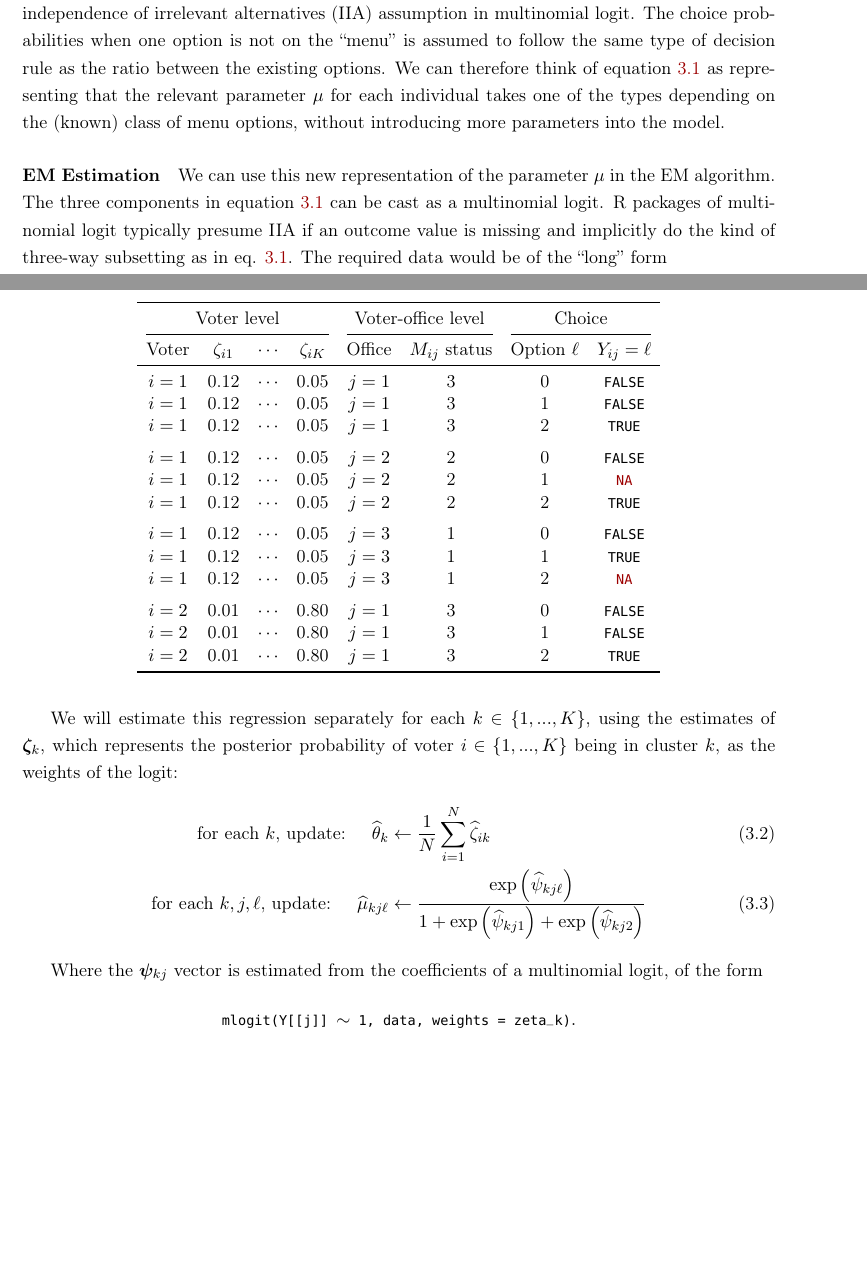
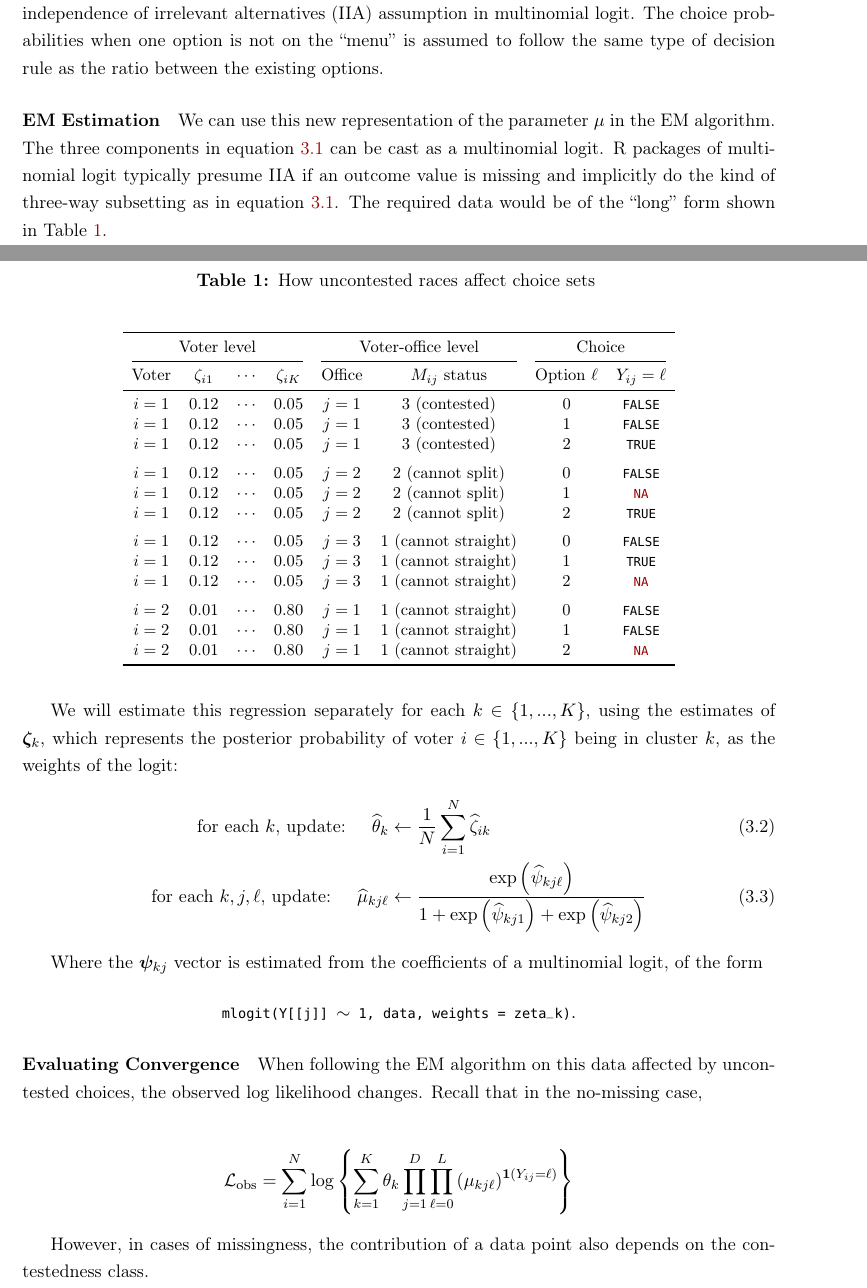
Before and after one commit to Shusei-E/cat-mixture, a LaTeX document (cat-mixture.tex): two parts of pages 6 and 7 of 7, joined at a grey line, cut so that both start at the same text, the shorter picture padded with empty space. Compiled offline with pdfLaTeX.

Commit message:
tweak notation; try to think about Lobs in missing case

```diff
--- a/cat-mixture.tex
+++ b/cat-mixture.tex
@@ -201,30 +201,32 @@ Now we add the clustering and individual indices back in for the real data, effe
 \end{align}
 
 
-\paragraph{Analog to Multinomial Logit} Because \(\exp(\psi_{kj\ell}) = 1\) for \(\ell = 0\), which exists in all three components, each component is analogous to a simple multinomial logit. In the first two cases, since we consider only two possibilities, it reduces to a simple intercept-only logit. Also notice that we use the same set of parameters \(\bps_{kj}\) regardless of \(M_{ij}\). This represents the well-known independence of irrelevant alternatives (IIA) assumption in multinomial logit. The choice probabilities when one option is not on the ``menu'' is assumed to follow the same type of decision rule as the ratio between the existing options.  We can therefore think of equation \ref{eq:missing} as representing that the relevant parameter \(\mu\) for each individual takes one of the types depending on the (known) class of menu options, without introducing more parameters into the model.
+\paragraph{Analog to Multinomial Logit} Because \(\exp(\psi_{kj\ell}) = 1\) for \(\ell = 0\), which exists in all three components, each component is analogous to a simple multinomial logit. In the first two cases, since we consider only two possibilities, it reduces to a simple intercept-only logit. Also notice that we use the same set of parameters \(\bps_{kj}\) regardless of \(M_{ij}\). This represents the well-known independence of irrelevant alternatives (IIA) assumption in multinomial logit. The choice probabilities when one option is not on the ``menu'' is assumed to follow the same type of decision rule as the ratio between the existing options.
 
-\paragraph{EM Estimation} We can use this new representation of the parameter \(\mu\) in the EM algorithm. The three components in equation \ref{eq:missing} can be cast as a multinomial logit. R packages of multinomial logit typically presume IIA if an outcome value is missing and implicitly do the kind of three-way subsetting as in eq. \ref{eq:missing}. The required data would be of the ``long'' form
+\paragraph{EM Estimation} We can use this new representation of the parameter \(\mu\) in the EM algorithm. The three components in equation \ref{eq:missing} can be cast as a multinomial logit. R packages of multinomial logit typically presume IIA if an outcome value is missing and implicitly do the kind of three-way subsetting as in equation \ref{eq:missing}. The required data would be of the ``long'' form shown in Table \ref{tab:choiceset}.
 
 \begin{table}[!h]
+\caption{How uncontested races affect choice sets \label{tab:choiceset}}
 \centering
 \singlespacing
+\small
 \begin{tabular}{cccccccc}
 \toprule
 \multicolumn{4}{c}{Voter level} & \multicolumn{2}{c}{Voter-office level} & \multicolumn{2}{c}{Choice}\\
 \cmidrule(lr){1-4} \cmidrule(lr){5-6}\cmidrule(lr){7-8}
 Voter     & \(\zeta_{i1}\) & \(\cdots\) & \(\zeta_{iK}\) &   Office & \(M_{ij}\) status & Option $\ell$ &  \(Y_{ij} = \ell\)\\\midrule
-\(i = 1\) & 0.12 & \(\cdots\) & 0.05 &  \(j = 1\) & 3 & 0 & \texttt{FALSE}\\
-\(i = 1\) & 0.12 & \(\cdots\) & 0.05 &  \(j = 1\) & 3 & 1 & \texttt{FALSE}\\
-\(i = 1\) & 0.12 & \(\cdots\) & 0.05 &  \(j = 1\) & 3 & 2 & \texttt{TRUE}\\\addlinespace
-\(i = 1\) & 0.12 & \(\cdots\) & 0.05 &  \(j = 2\) & 2 & 0 & \texttt{FALSE}\\
-\(i = 1\) & 0.12 & \(\cdots\) & 0.05 &  \(j = 2\) & 2 & 1 & \textcolor{crimson}{\texttt{NA}}\\
-\(i = 1\) & 0.12 & \(\cdots\) & 0.05 &  \(j = 2\) & 2 & 2 & \texttt{TRUE}\\\addlinespace
-\(i = 1\) & 0.12 & \(\cdots\) & 0.05 &  \(j = 3\) & 1 & 0 & \texttt{FALSE}\\
-\(i = 1\) & 0.12 & \(\cdots\) & 0.05 &  \(j = 3\) & 1 & 1 & \texttt{TRUE}\\
-\(i = 1\) & 0.12 & \(\cdots\) & 0.05 &  \(j = 3\) & 1 & 2 & \textcolor{crimson}{\texttt{NA}}\\\addlinespace
-\(i = 2\) & 0.01 & \(\cdots\) & 0.80 &  \(j = 1\) & 3 & 0 & \texttt{FALSE}\\
-\(i = 2\) & 0.01 & \(\cdots\) & 0.80 &  \(j = 1\) & 3 & 1 & \texttt{FALSE}\\
-\(i = 2\) & 0.01 & \(\cdots\) & 0.80 &  \(j = 1\) & 3 & 2 & \texttt{TRUE}\\
+\(i = 1\) & 0.12 & \(\cdots\) & 0.05 &  \(j = 1\) & 3 (contested) & 0 & \texttt{FALSE}\\
+\(i = 1\) & 0.12 & \(\cdots\) & 0.05 &  \(j = 1\) & 3 (contested) & 1 & \texttt{FALSE}\\
+\(i = 1\) & 0.12 & \(\cdots\) & 0.05 &  \(j = 1\) & 3 (contested) & 2 & \texttt{TRUE}\\\addlinespace
+\(i = 1\) & 0.12 & \(\cdots\) & 0.05 &  \(j = 2\) & 2 (cannot split) & 0 & \texttt{FALSE}\\
+\(i = 1\) & 0.12 & \(\cdots\) & 0.05 &  \(j = 2\) & 2 (cannot split) & 1 & \textcolor{crimson}{\texttt{NA}}\\
+\(i = 1\) & 0.12 & \(\cdots\) & 0.05 &  \(j = 2\) & 2 (cannot split) & 2 & \texttt{TRUE}\\\addlinespace
+\(i = 1\) & 0.12 & \(\cdots\) & 0.05 &  \(j = 3\) & 1 (cannot straight) & 0 & \texttt{FALSE}\\
+\(i = 1\) & 0.12 & \(\cdots\) & 0.05 &  \(j = 3\) & 1 (cannot straight) & 1 & \texttt{TRUE}\\
+\(i = 1\) & 0.12 & \(\cdots\) & 0.05 &  \(j = 3\) & 1 (cannot straight) & 2 & \textcolor{crimson}{\texttt{NA}}\\\addlinespace
+\(i = 2\) & 0.01 & \(\cdots\) & 0.80 &  \(j = 1\) & 1 (cannot straight) & 0 & \texttt{FALSE}\\
+\(i = 2\) & 0.01 & \(\cdots\) & 0.80 &  \(j = 1\) & 1 (cannot straight) & 1 & \texttt{FALSE}\\
+\(i = 2\) & 0.01 & \(\cdots\) & 0.80 &  \(j = 1\) & 1 (cannot straight) & 2 & \textcolor{crimson}{\texttt{NA}}\\
 \bottomrule
 \end{tabular}
 \end{table}
@@ -240,7 +242,17 @@ Where the \(\bm\psi_{kj}\) vector is estimated from the coefficients of a multin
 \texttt{mlogit(Y[[j]] \(\sim\) 1, data, weights = zeta\_k)}.
 \end{align*}
 
+\paragraph{Evaluating Convergence} When following the EM algorithm on this data affected by uncontested choices, the observed log likelihood changes. Recall that in the no-missing case,
 
+\begin{align*}
+\mathcal{L}_{\text{obs}}  = \sum^{N}_{i=1}\log \left\{\sum^{K}_{k=1}\theta_k \prod^{D}_{j=1}\prod^{L}_{\ell = 0}\left(\mu_{kj\ell}\right)^{\ind{Y_{ij} = \ell}}\right\}
+\end{align*}
+
+However, in cases of missingness, the contribution of a data point also depends on the contestedness class.
+
+% \begin{align*}
+% \widetilde{\mathcal{L}}_{\text{obs}} = \sum^{N}_{i=1}\log \left\{\sum^{K}_{k=1}\theta_k \prod^{D}_{j=1}\prod^{3}_{m = 1}\prod^{L}_{\ell = 0}\left(\mu_{kj\ell}\right)^{\ind{M_{ij} = m, Y_{ij} = \ell}}\right\}
+% \end{align*}
 
 
 \end{document}
```
Also changed, not shown: cat-mixture.pdf, cat-mixture.tex (2 more changed lines).
